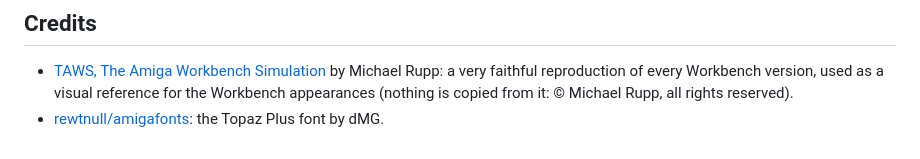
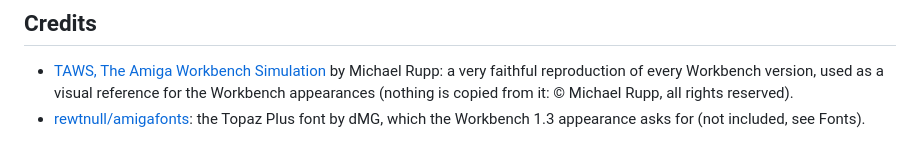
Before and after one commit to tossnet/Blazor-RetroOS, a Markdown page: README.md, the part around the change. Drawn GitHub-style.

```diff
--- a/README.md
+++ b/README.md
@@ -145,4 +145,4 @@ Topaz Plus is © dMG of Trueschool and Divine Stylers (TrueType version, 2009);
 ## Credits
 
 - [TAWS, The Amiga Workbench Simulation](https://taws.ch/WB.html) by Michael Rupp: a very faithful reproduction of every Workbench version, used as a visual reference for the Workbench appearances (nothing is copied from it: © Michael Rupp, all rights reserved).
-- [rewtnull/amigafonts](https://github.com/rewtnull/amigafonts): the Topaz Plus font by dMG.
+- [rewtnull/amigafonts](https://github.com/rewtnull/amigafonts): the Topaz Plus font by dMG, which the Workbench 1.3 appearance asks for (not included, see Fonts).
```
